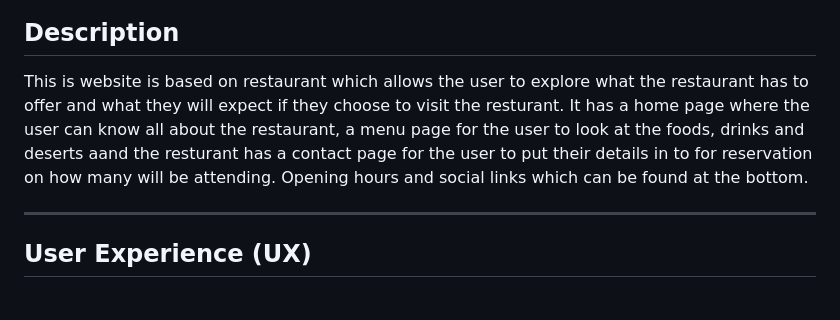
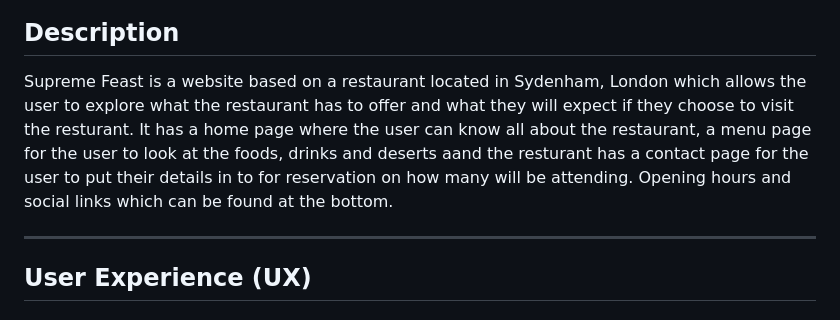
Before and after one commit to A-Gr33n/Milestone-Project-1, a Markdown page: README.md, the part around the change. GitHub-like rendering.

Commit message:
Initial commit

```diff
--- a/README.md
+++ b/README.md
@@ -4,7 +4,7 @@
 ### By Aaron Green
 
 ## Description
-<p>This is website is based on restaurant which allows the user to explore what the restaurant has to offer and what they will expect if they choose to visit the resturant. It has a home page where the user can know all about the restaurant, a menu page for the user to look at the foods, drinks and deserts aand the resturant has a contact page for the user to put their details in to for reservation on how many will be attending. Opening hours and social links which can be found at the bottom.  <p>
+<p>Supreme Feast is a website based on a restaurant located in Sydenham, London which allows the user to explore what the restaurant has to offer and what they will expect if they choose to visit the resturant. It has a home page where the user can know all about the restaurant, a menu page for the user to look at the foods, drinks and deserts aand the resturant has a contact page for the user to put their details in to for reservation on how many will be attending. Opening hours and social links which can be found at the bottom.  <p>
 
 ----
 ## User Experience (UX)
```
